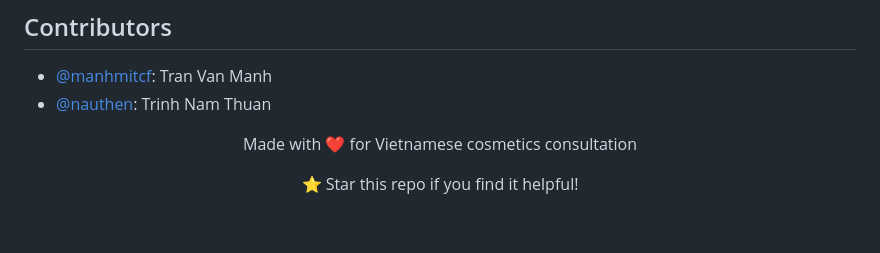
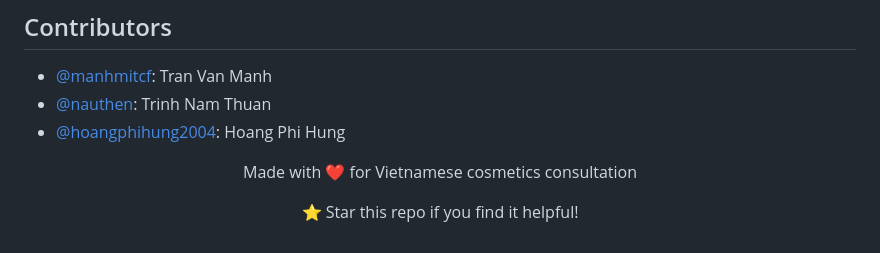
Before and after one commit to manhmitcf/rag_chatbot_hasaki, a Markdown page: README.md, the part around the change. Drawn GitHub-style.

Commit message:
commit by Hung

```diff
--- a/README.md
+++ b/README.md
@@ -403,6 +403,7 @@ GET /health
 ## Contributors
 - [@manhmitcf](https://github.com/manhmitcf): Tran Van Manh
 - [@nauthen](https://github.com/nauthen): Trinh Nam Thuan
+- [@hoangphihung2004](https://github.com/hoangphihung2004): Hoang Phi Hung
 
 <div align="center">
   <p>Made with ❤️ for Vietnamese cosmetics consultation</p>
```
